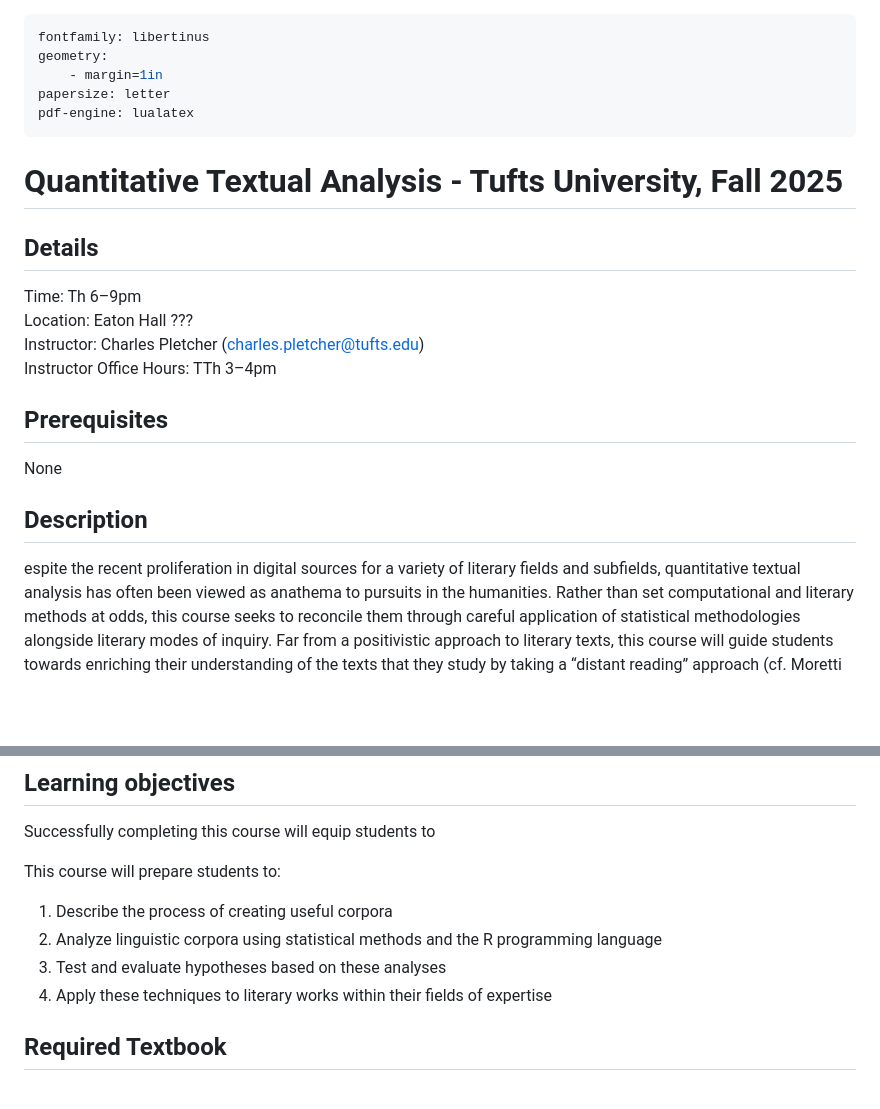
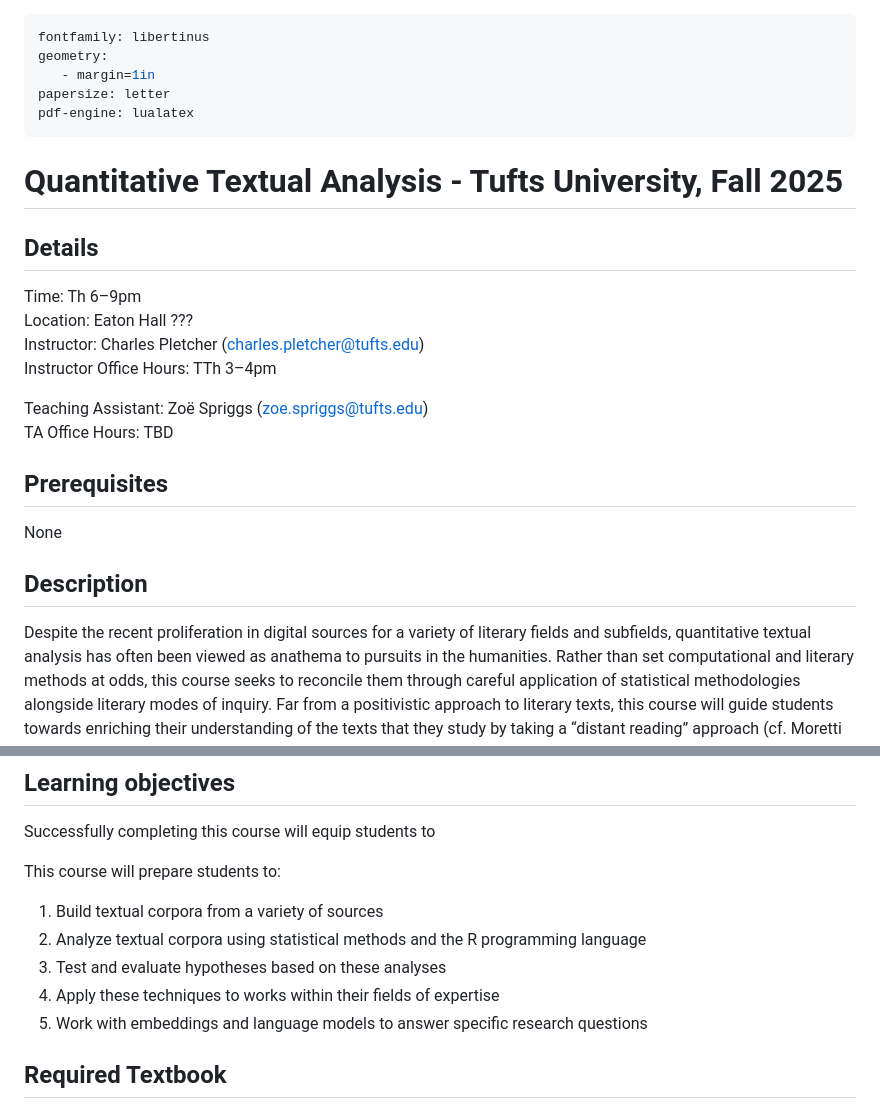
Before and after one commit to pletcher/Fall2025-qta, a Markdown page: README.md, 2 parts joined by grey strips. Rendered like a GitHub page; blank space fills up the shorter version.

Commit message:
Add TA information

```diff
--- a/README.md
+++ b/README.md
@@ -1,7 +1,7 @@
 ---
 fontfamily: libertinus
 geometry:
-    - margin=1in
+   - margin=1in
 papersize: letter
 pdf-engine: lualatex
 ---
@@ -15,13 +15,16 @@ Location: Eaton Hall ??? <br/>
 Instructor: Charles Pletcher (charles.pletcher@tufts.edu) <br/>
 Instructor Office Hours: TTh 3–4pm <br/>
 
+Teaching Assistant: Zoë Spriggs (zoe.spriggs@tufts.edu) <br/>
+TA Office Hours: TBD
+
 ## Prerequisites
 
 None
 
 ## Description
 
-espite the recent proliferation in digital sources for a variety of literary
+Despite the recent proliferation in digital sources for a variety of literary
 fields and subfields, quantitative textual analysis has often been viewed as
 anathema to pursuits in the humanities. Rather than set computational and
 literary methods at odds, this course seeks to reconcile them through careful
@@ -50,10 +53,11 @@ Successfully completing this course will equip students to
 
 This course will prepare students to:
 
-1. Describe the process of creating useful corpora
-2. Analyze linguistic corpora using statistical methods and the R programming language
+1. Build textual corpora from a variety of sources
+2. Analyze textual corpora using statistical methods and the R programming language
 3. Test and evaluate hypotheses based on these analyses
-4. Apply these techniques to literary works within their fields of expertise
+4. Apply these techniques to works within their fields of expertise
+5. Work with embeddings and language models to answer specific research questions
 
 ## Required Textbook
 
```
